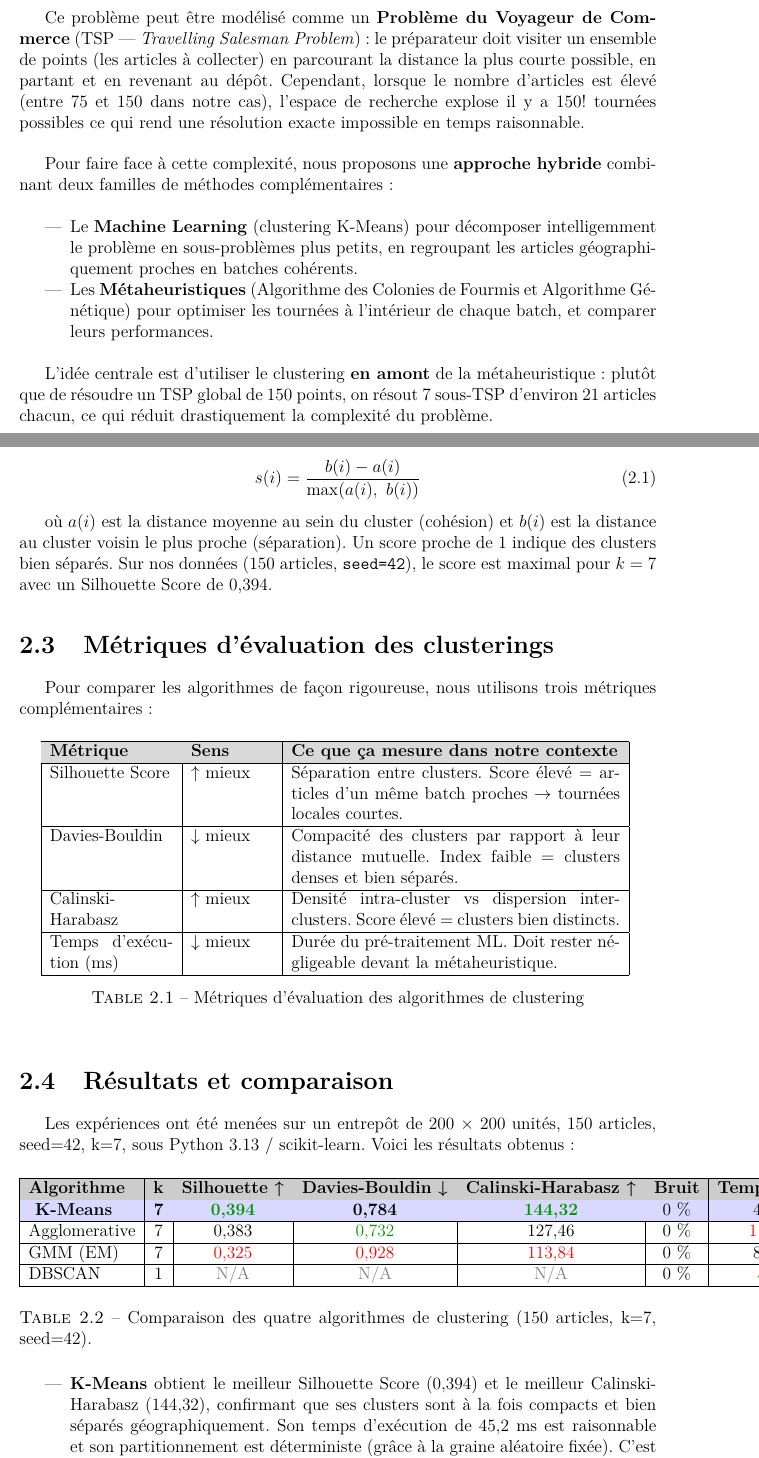
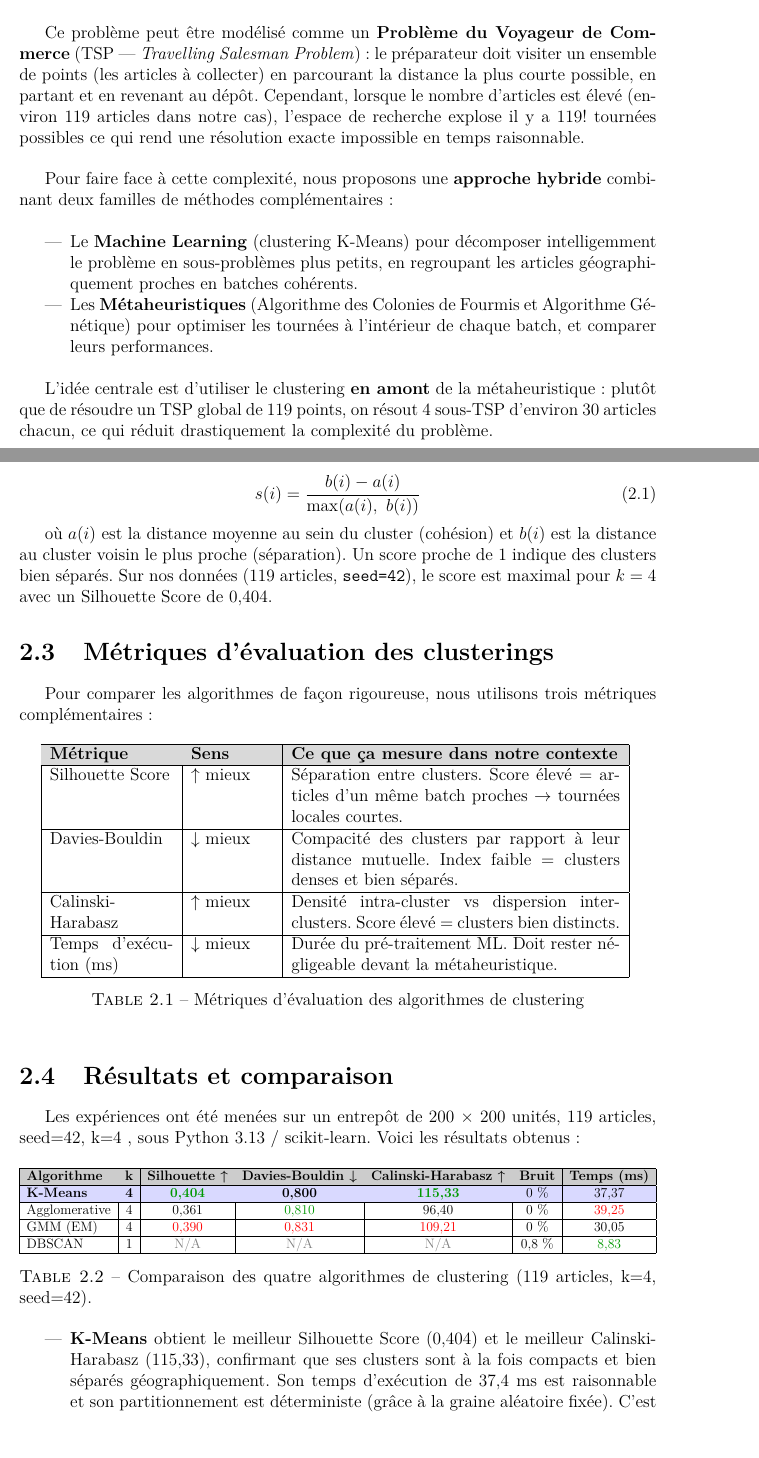
Before and after one commit to kenza-menad/Optimisation-combinatoire, a LaTeX document (src/Template latex memoire M1 (1)/Template latex memoire M1/main.tex): two parts of pages 3 and 5 of 10, joined at a grey line, cut so that both start at the same text. Compiled offline with pdfLaTeX.

Commit message:
Rapport (mise à jour)

```diff
--- a/src/Template latex memoire M1 (1)/Template latex memoire M1/main.tex
+++ b/src/Template latex memoire M1 (1)/Template latex memoire M1/main.tex
@@ -87,9 +86,9 @@ Ce problème peut être modélisé comme un \textbf{Problème du Voyageur de
 Commerce} (TSP — \textit{Travelling Salesman Problem}) : le préparateur
 doit visiter un ensemble de points (les articles à collecter) en parcourant
 la distance la plus courte possible, en partant et en revenant au dépôt.
-Cependant, lorsque le nombre d'articles est élevé (entre 75 et 150 dans
-notre cas), l'espace de recherche explose  il y a $150!$ tournées possibles
-ce qui rend une résolution exacte impossible en temps raisonnable.\\
+Cependant, lorsque le nombre d'articles est élevé (environ 119 articles
+dans notre cas), l'espace de recherche explose il y a $119!$ tournées
+possibles ce qui rend une résolution exacte impossible en temps raisonnable.\\
 
 Pour faire face à cette complexité, nous proposons une \textbf{approche hybride}
 combinant deux familles de méthodes complémentaires :\\
@@ -105,8 +104,8 @@ combinant deux familles de méthodes complémentaires :\\
 \end{itemize}
 
 L'idée centrale est d'utiliser le clustering \textbf{en amont} de la
-métaheuristique : plutôt que de résoudre un TSP global de 150 points,
-on résout 7 sous-TSP d'environ 21 articles chacun, ce qui réduit
+métaheuristique : plutôt que de résoudre un TSP global de 119 points,
+on résout 4 sous-TSP d'environ 30 articles chacun, ce qui réduit
 drastiquement la complexité du problème.
 
 
@@ -153,9 +152,10 @@ cluster :
 
 où $a(i)$ est la distance moyenne au sein du cluster (cohésion) et $b(i)$ est
 la distance au cluster voisin le plus proche (séparation). Un score proche
-de 1 indique des clusters bien séparés. Sur nos données (150 articles,
-\texttt{seed=42}), le score est maximal pour $k = 7$ avec un Silhouette
-Score de 0,394.
+de 1 indique des clusters bien séparés.
+Sur nos données (119 articles, \texttt{seed=42}),
+le score est maximal pour $k = 4$ avec un Silhouette Score de 0,404.
+
 \section{Métriques d'évaluation des clusterings}
 Pour comparer les algorithmes de façon rigoureuse, nous utilisons trois métriques complémentaires :
 \begin{table}[h]
@@ -178,29 +178,35 @@ Temps d'exécution (ms) & $\downarrow$ mieux & Durée du pré-traitement ML. Doi
 \label{tab:metriques}
 \end{table}
 \section{Résultats et comparaison}
-Les expériences ont été menées sur un entrepôt de 200 × 200 unités, 150 articles, seed=42, k=7, sous Python 3.13 / scikit-learn. Voici les résultats obtenus :
+Les expériences ont été menées sur un entrepôt de 200 × 200 unités, 119 articles, seed=42, k=4
+, sous Python 3.13 / scikit-learn. Voici les résultats obtenus :
 \begin{table}[h]
 \centering
-\begin{tabular}{|l|c|c|c|c|c|c|}
+\resizebox{\textwidth}{!}{%
+    \begin{tabular}{|l|c|c|c|c|c|c|}
 \hline
 \rowcolor{gray!40}
 \textbf{Algorithme} & \textbf{k} & \textbf{Silhouette ↑} & \textbf{Davies-Bouldin ↓} & \textbf{Calinski-Harabasz ↑} & \textbf{Bruit} & \textbf{Temps (ms)} \\
 \hline
 \rowcolor{blue!15}
-\textbf{ K-Means} & \textbf{7} & \textcolor{green!60!black}{\textbf{0,394}} & \textbf{0,784} & \textcolor{green!60!black}{\textbf{144,32}} & 0 \% & 45,2 \\
+\textbf{K-Means} & \textbf{4} & \textcolor{green!60!black}{\textbf{0,404}} & \textbf{0,800} & \textcolor{green!60!black}{\textbf{115,33}} & 0 \% & 37,37 \\
 \hline
-Agglomerative & 7 & 0,383 & \textcolor{green!60!black}{0,732} & 127,46 & 0 \% & \textcolor{red}{112,8} \\
+Agglomerative & 4 & 0,361 & \textcolor{green!60!black}{0,810} & 96,40 & 0 \% & \textcolor{red}{39,25} \\
 \hline
-GMM (EM) & 7 & \textcolor{red}{0,325} & \textcolor{red}{0,928} & \textcolor{red}{113,84} & 0 \% & 87,4 \\
+GMM (EM) & 4 & \textcolor{red}{0,390} & \textcolor{red}{0,831} & \textcolor{red}{109,21} & 0 \% & 30,05 \\
 \hline
-DBSCAN & 1 & \textcolor{gray}{N/A} & \textcolor{gray}{N/A} & \textcolor{gray}{N/A} & 0 \% & \textcolor{green!60!black}{5,0} \\
+DBSCAN & 1 & \textcolor{gray}{N/A} & \textcolor{gray}{N/A} & \textcolor{gray}{N/A} & 0,8 \% & \textcolor{green!60!black}{8,83} \\
 \hline
-\end{tabular}
-\caption{Comparaison des quatre algorithmes de clustering (150 articles, k=7, seed=42).}
+\end{tabular}%
+}
+
+\caption{Comparaison des quatre algorithmes de clustering (119 articles, k=4, seed=42).}
 \label{tab:comparaison}
 \end{table}
 
 \begin{itemize}
-\item \textbf{K-Means} obtient le meilleur Silhouette Score (0,394) et le meilleur Calinski-Harabasz (144,32), confirmant que ses clusters sont à la fois compacts et bien séparés géographiquement. Son temps d'exécution de 45,2 ms est raisonnable et son partitionnement est déterministe (grâce à la graine aléatoire fixée). C'est l'algorithme retenu pour notre pipeline.
-\item \textbf{Agglomerative Clustering} présente le meilleur Davies-Bouldin (0,732), ce qui signifie que ses clusters sont plus compacts en termes de dispersion interne. Cependant, son temps d'exécution est 2,5 fois plus élevé que K-Means (112,8 ms) pour un gain de Silhouette négligeable ($-$0,011). Dans notre contexte où le pré-traitement doit être rapide, ce rapport coût/bénéfice est défavorable.
-\item \textbf{GMM (Gaussian Mixture Model)} donne les scores les plus faibles sur toutes les métriques de qualité (Silhouette 0,325, Davies-Bouldin 0,928, Calinski-Harabasz 113,84). Cela s'explique par le fait que le modèle gaussien n'est pas adapté à une distribution spatiale uniforme : les articles sont répartis aléatoirement dans l'entrepôt et ne suivent pas naturellement des distributions elliptiques gaussiennes.
+\item \textbf{K-Means} obtient le meilleur Silhouette Score (0,404) et le meilleur Calinski-Harabasz (115,33), confirmant que ses clusters sont à la fois compacts et bien séparés géographiquement. Son temps d'exécution de 37,4 ms est raisonnable et son partitionnement est déterministe (grâce à la graine aléatoire fixée). C'est l'algorithme retenu pour notre pipeline.
+
+\item \textbf{Agglomerative Clustering} présente le meilleur Davies-Bouldin (0,810), ce qui signifie que ses clusters sont plus compacts en termes de dispersion interne. Cependant, son temps d'exécution est légèrement plus élevé que K-Means (39,25 ms) pour un gain de Silhouette négligeable ($-$0,043). Dans notre contexte où le pré-traitement doit être rapide, ce rapport coût/bénéfice est défavorable.
+
+\item \textbf{GMM (Gaussian Mixture Model)} donne les scores les plus faibles sur toutes les métriques de qualité (Silhouette 0,390, Davies-Bouldin 0,831, Calinski-Harabasz 109,21). Cela s'explique par le fait que le modèle gaussien n'est pas adapté à une distribution spatiale uniforme : les articles sont répartis aléatoirement dans l'entrepôt et ne suivent pas naturellement des distributions elliptiques gaussiennes.
```
Also changed, not shown: src/ml/tableau_comparaison_ml.csv (+4 -4 lines), out/main.pdf, src/ml/fig1_comparaison_clusterings.png, src/ml/fig2_metriques_comparaison.png, src/ml/fig3_best_clustering_detail.png, src/Template latex memoire M1 (1)/Template latex memoire M1/main.tex (27 more changed lines), 3 other files.
